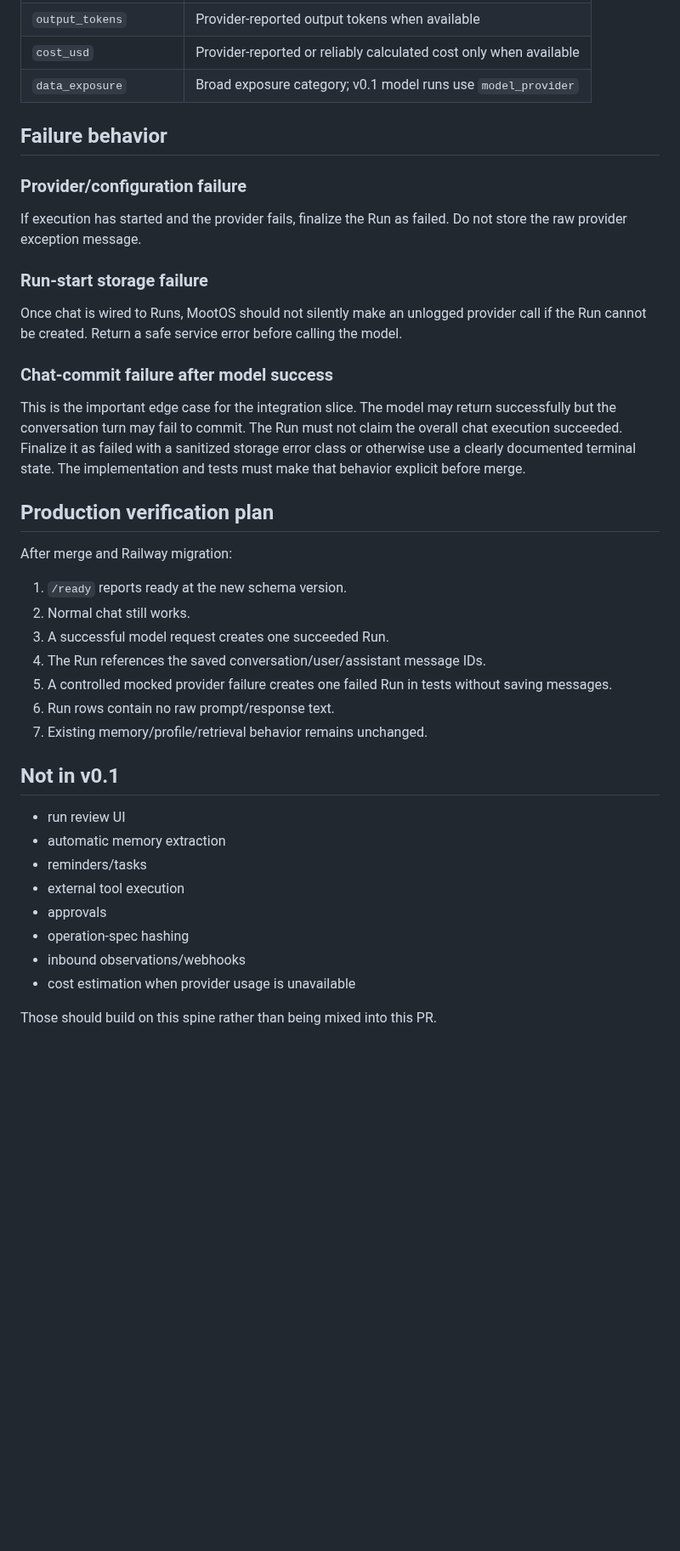
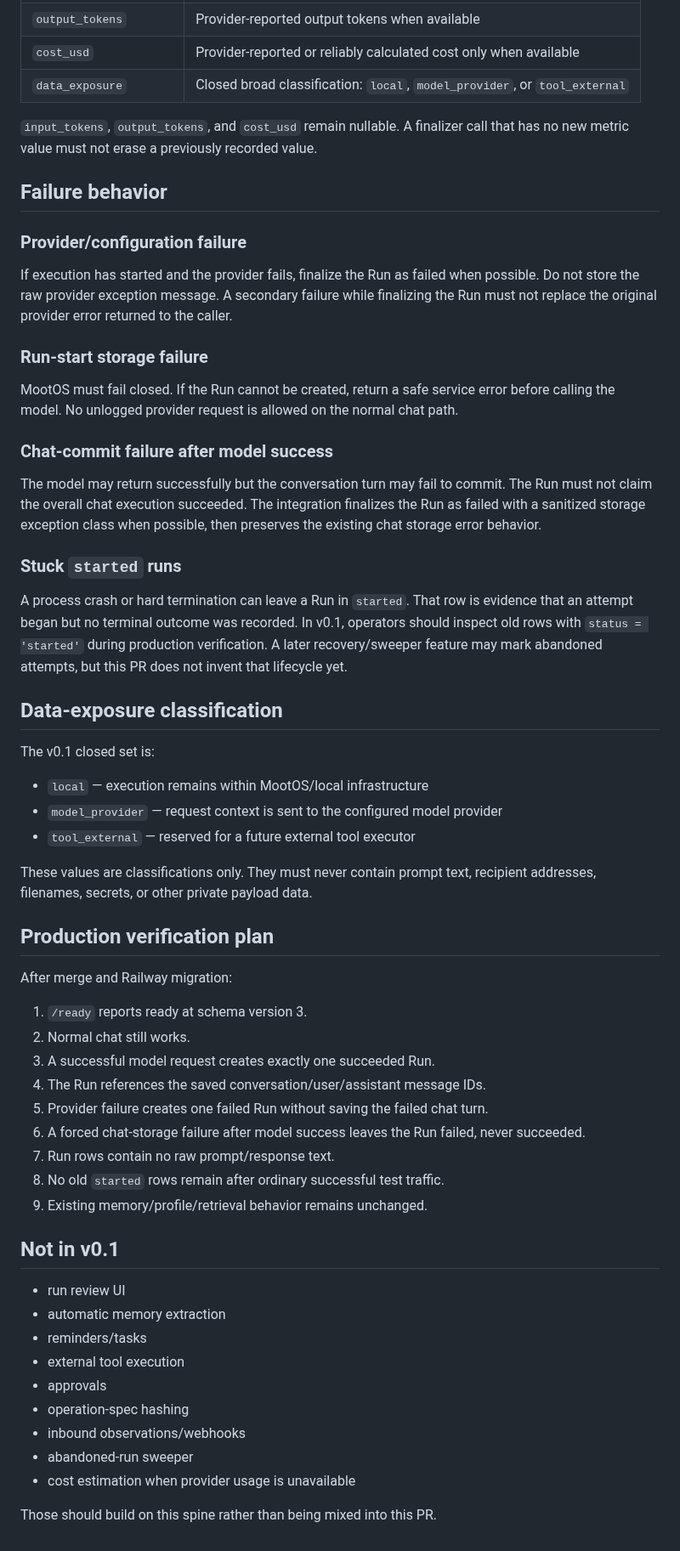
Before and after one commit to mootmoot1/MootOS, a Markdown page: docs/MODEL_RUN_LOGGING.md, the part around one of its changes. Shown at 85% size. Drawn GitHub-style; blank space fills up the shorter version.

Commit message:
docs: record run logging hardening contract

```diff
--- a/docs/MODEL_RUN_LOGGING.md
+++ b/docs/MODEL_RUN_LOGGING.md
@@ -70,33 +77,51 @@ Use conversation/message IDs to locate normal conversation content when an authe
 | `input_tokens` | Provider-reported input tokens when available |
 | `output_tokens` | Provider-reported output tokens when available |
 | `cost_usd` | Provider-reported or reliably calculated cost only when available |
-| `data_exposure` | Broad exposure category; v0.1 model runs use `model_provider` |
+| `data_exposure` | Closed broad classification: `local`, `model_provider`, or `tool_external` |
+
+`input_tokens`, `output_tokens`, and `cost_usd` remain nullable. A finalizer call that has no new metric value must not erase a previously recorded value.
 
 ## Failure behavior
 
 ### Provider/configuration failure
 
-If execution has started and the provider fails, finalize the Run as failed. Do not store the raw provider exception message.
+If execution has started and the provider fails, finalize the Run as failed when possible. Do not store the raw provider exception message. A secondary failure while finalizing the Run must not replace the original provider error returned to the caller.
 
 ### Run-start storage failure
 
-Once chat is wired to Runs, MootOS should not silently make an unlogged provider call if the Run cannot be created. Return a safe service error before calling the model.
+MootOS must fail closed. If the Run cannot be created, return a safe service error before calling the model. No unlogged provider request is allowed on the normal chat path.
 
 ### Chat-commit failure after model success
 
-This is the important edge case for the integration slice. The model may return successfully but the conversation turn may fail to commit. The Run must not claim the overall chat execution succeeded. Finalize it as failed with a sanitized storage error class or otherwise use a clearly documented terminal state. The implementation and tests must make that behavior explicit before merge.
+The model may return successfully but the conversation turn may fail to commit. The Run must not claim the overall chat execution succeeded. The integration finalizes the Run as failed with a sanitized storage exception class when possible, then preserves the existing chat storage error behavior.
+
+### Stuck `started` runs
+
+A process crash or hard termination can leave a Run in `started`. That row is evidence that an attempt began but no terminal outcome was recorded. In v0.1, operators should inspect old rows with `status = 'started'` during production verification. A later recovery/sweeper feature may mark abandoned attempts, but this PR does not invent that lifecycle yet.
+
+## Data-exposure classification
+
+The v0.1 closed set is:
+
+- `local` — execution remains within MootOS/local infrastructure
+- `model_provider` — request context is sent to the configured model provider
+- `tool_external` — reserved for a future external tool executor
+
+These values are classifications only. They must never contain prompt text, recipient addresses, filenames, secrets, or other private payload data.
 
 ## Production verification plan
 
 After merge and Railway migration:
 
-1. `/ready` reports ready at the new schema version.
+1. `/ready` reports ready at schema version 3.
 2. Normal chat still works.
-3. A successful model request creates one succeeded Run.
+3. A successful model request creates exactly one succeeded Run.
 4. The Run references the saved conversation/user/assistant message IDs.
-5. A controlled mocked provider failure creates one failed Run in tests without saving messages.
-6. Run rows contain no raw prompt/response text.
-7. Existing memory/profile/retrieval behavior remains unchanged.
+5. Provider failure creates one failed Run without saving the failed chat turn.
+6. A forced chat-storage failure after model success leaves the Run failed, never succeeded.
+7. Run rows contain no raw prompt/response text.
+8. No old `started` rows remain after ordinary successful test traffic.
+9. Existing memory/profile/retrieval behavior remains unchanged.
 
 ## Not in v0.1
 
@@ -107,6 +132,7 @@ After merge and Railway migration:
 - approvals
 - operation-spec hashing
 - inbound observations/webhooks
+- abandoned-run sweeper
 - cost estimation when provider usage is unavailable
 
 Those should build on this spine rather than being mixed into this PR.
```
Also changed, not shown: other parts of docs/MODEL_RUN_LOGGING.md (+9 -2 lines).
